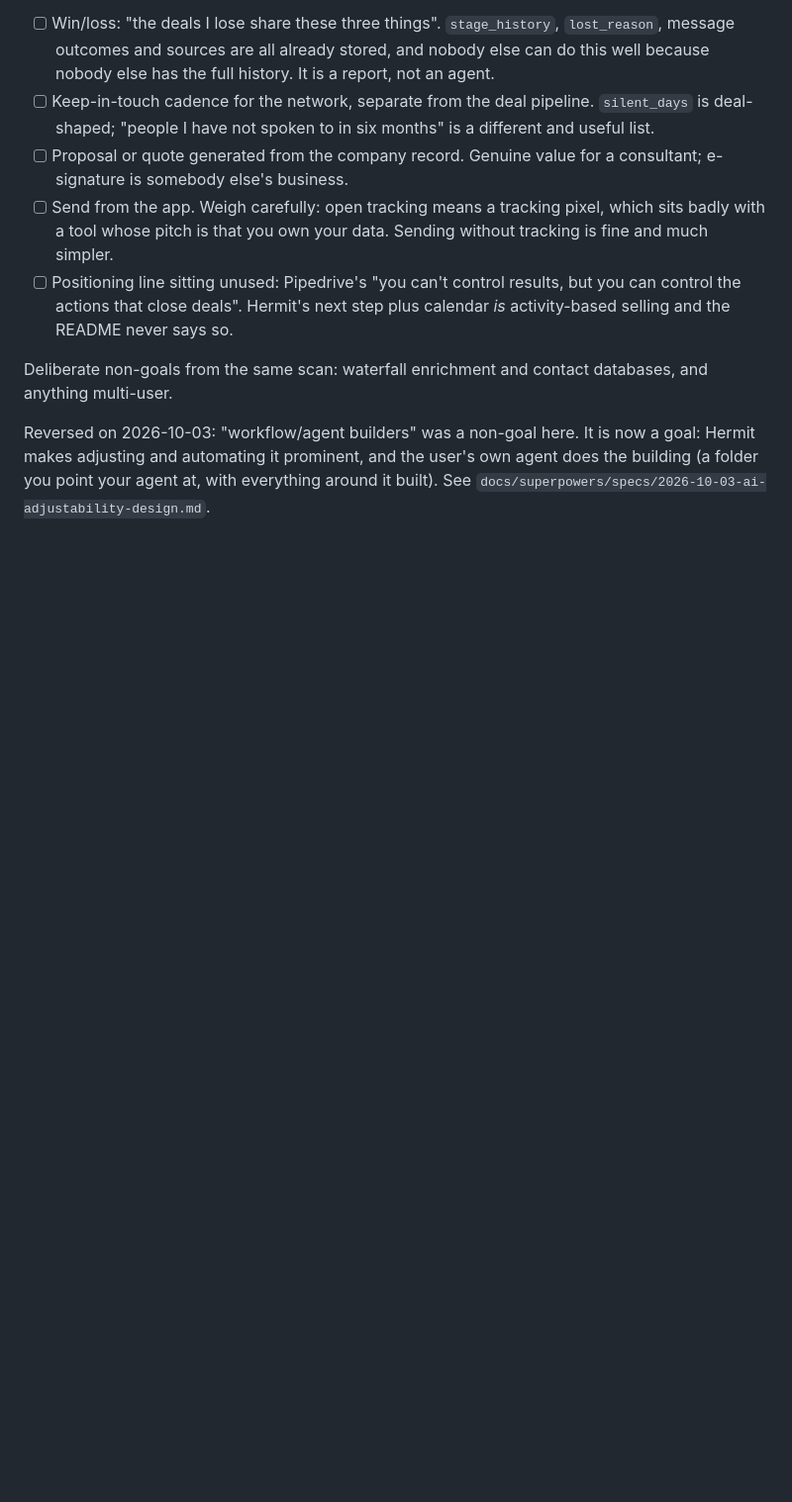
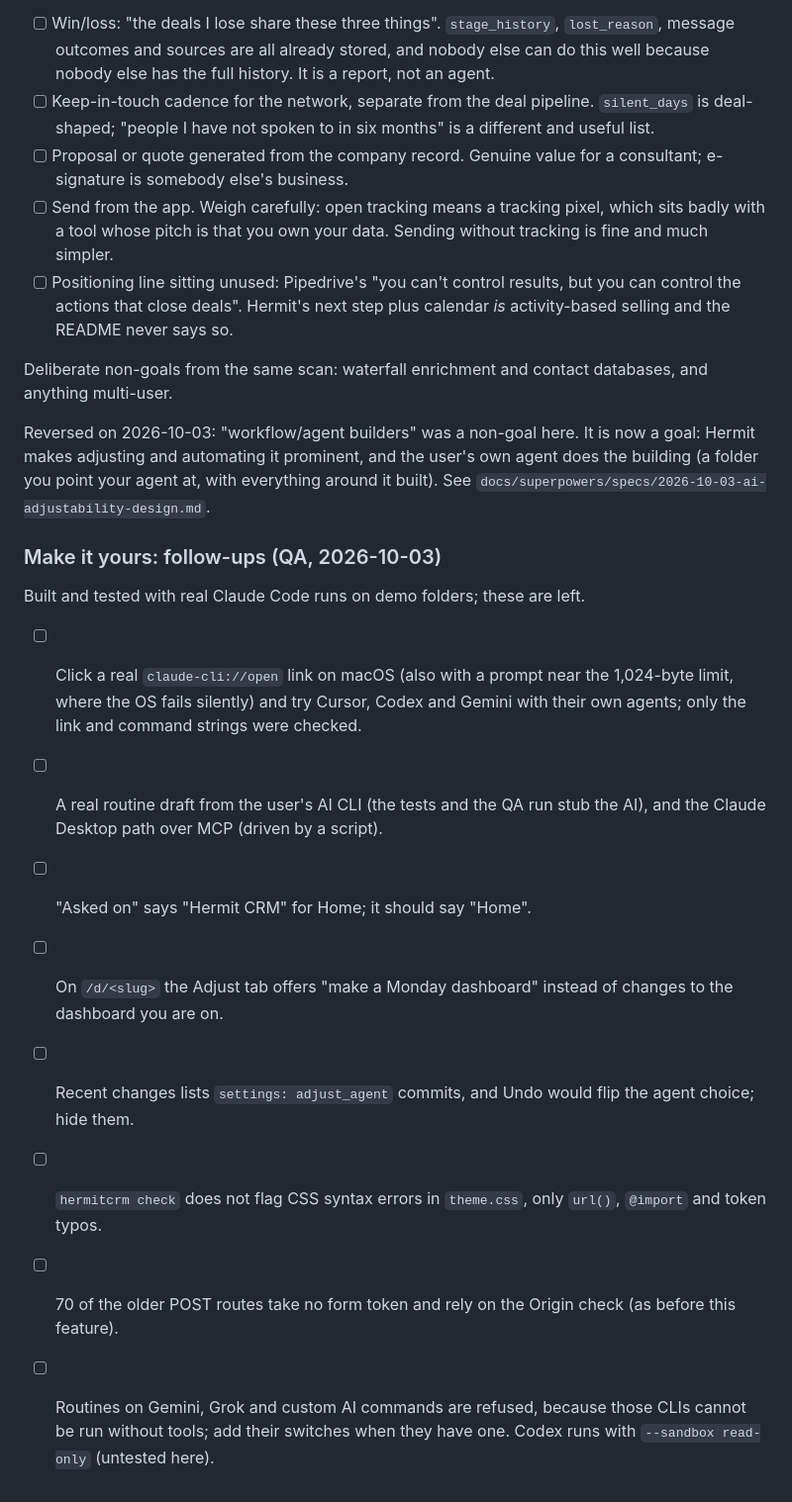
Before and after one commit to Hermit-CRM/hermit-crm, a Markdown page: TODO.md, the part around the change. Shown at 99% size. GitHub-like rendering; blank space fills up the shorter version.

Commit message:
ai: todo: Make it yours follow-ups
Co-Authored-By: Claude Sonnet 5.5 <noreply@anthropic.com>
Signed-off-by: Gijs Bos <6464256+Gijs-Bos@users.noreply.github.com>

```diff
--- a/TODO.md
+++ b/TODO.md
@@ -164,3 +164,26 @@ now a goal: Hermit makes adjusting and automating it prominent, and the
 user's own agent does the building (a folder you point your agent at, with
 everything around it built). See
 `docs/superpowers/specs/2026-10-03-ai-adjustability-design.md`.
+
+### Make it yours: follow-ups (QA, 2026-10-03)
+
+Built and tested with real Claude Code runs on demo folders; these are left.
+
+- [ ] Click a real `claude-cli://open` link on macOS (also with a prompt near
+      the 1,024-byte limit, where the OS fails silently) and try Cursor, Codex
+      and Gemini with their own agents; only the link and command strings were
+      checked.
+- [ ] A real routine draft from the user's AI CLI (the tests and the QA run
+      stub the AI), and the Claude Desktop path over MCP (driven by a script).
+- [ ] "Asked on" says "Hermit CRM" for Home; it should say "Home".
+- [ ] On `/d/<slug>` the Adjust tab offers "make a Monday dashboard" instead of
+      changes to the dashboard you are on.
+- [ ] Recent changes lists `settings: adjust_agent` commits, and Undo would flip
+      the agent choice; hide them.
+- [ ] `hermitcrm check` does not flag CSS syntax errors in `theme.css`, only
+      `url()`, `@import` and token typos.
+- [ ] 70 of the older POST routes take no form token and rely on the Origin
+      check (as before this feature).
+- [ ] Routines on Gemini, Grok and custom AI commands are refused, because
+      those CLIs cannot be run without tools; add their switches when they
+      have one. Codex runs with `--sandbox read-only` (untested here).
```
